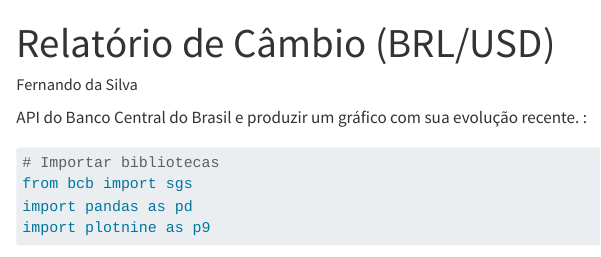
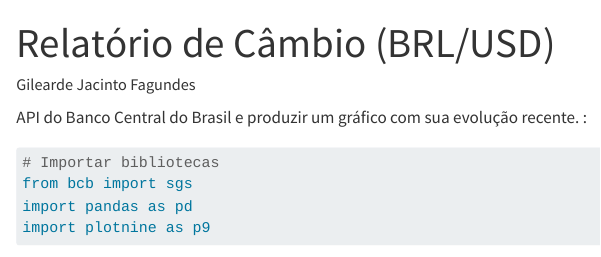
Before and after one commit to EconomistsCnpi/Macro, a Quarto document (Programacao_Python_2/relatorio/relatorio.qmd): the page in a window 1100 px wide, from its top. Rendered offline with R 4.5, knitr and Pandoc in place of Quarto, with nearby package versions; some code elsewhere in the file could not run offline.

Commit message:
relatorio_gilearde

```diff
--- a/Programacao_Python_2/relatorio/relatorio.qmd
+++ b/Programacao_Python_2/relatorio/relatorio.qmd
@@ -1,6 +1,6 @@
 ---
 title: "Relatório de Câmbio (BRL/USD)"
-author: "Fernando da Silva"
+author: "Gilearde Jacinto Fagundes"
 format: html
 jupyter: python3
 ---
```
Also changed, not shown: Programacao_Python_2/relatorio/relatorio.html.
